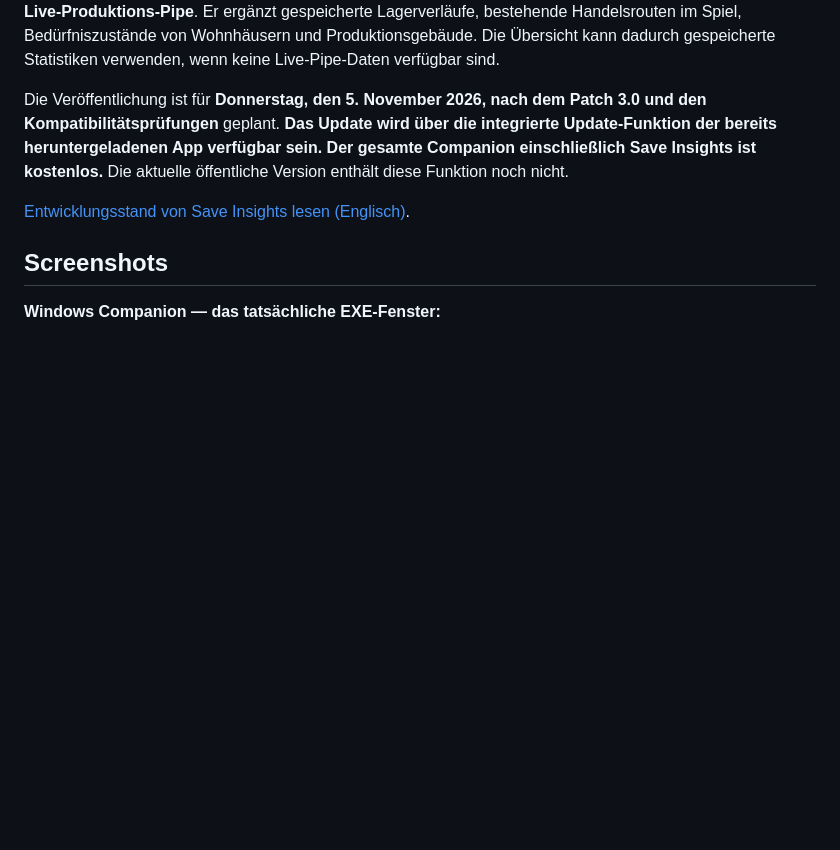
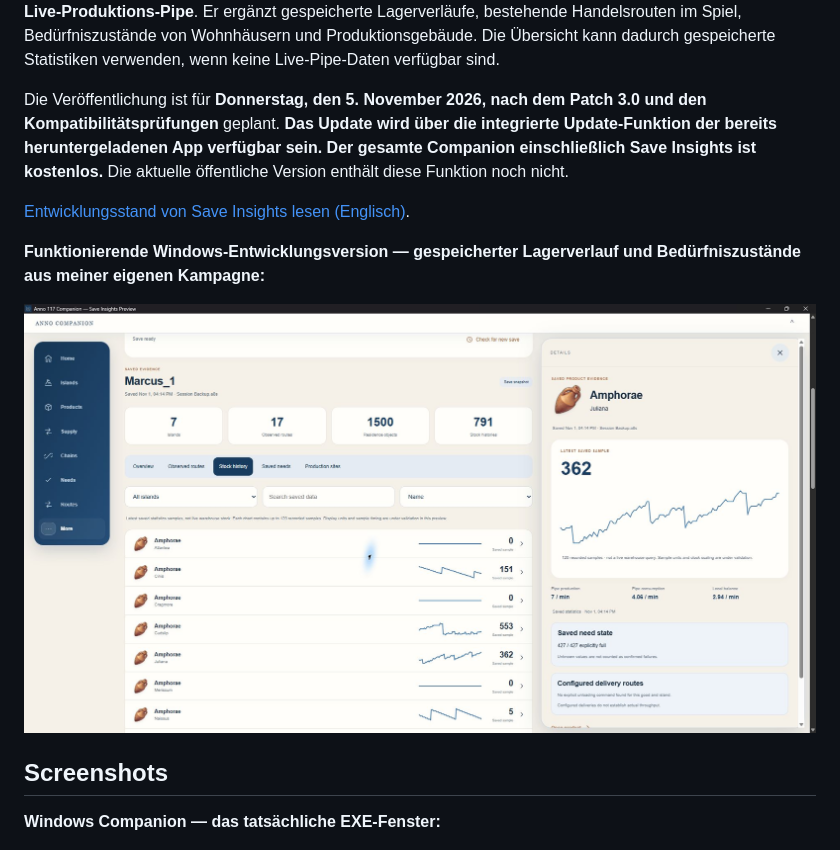
Before and after one commit to oriskoat/anno117companion, a Markdown page: README.de.md, the part around the change. GitHub-like rendering; pictures changed too: .ideas/screenshots/save-insights-stock-history.png (added); blank space fills up the shorter version.

Commit message:
Show actual Save Insights Windows preview screenshots

```diff
--- a/README.de.md
+++ b/README.de.md
@@ -19,6 +19,10 @@ In der Entwicklungsversion läuft bereits ein **funktionierender lokaler Spielst
 Die Veröffentlichung ist für **Donnerstag, den 5. November 2026, nach dem Patch 3.0 und den Kompatibilitätsprüfungen** geplant. **Das Update wird über die integrierte Update-Funktion der bereits heruntergeladenen App verfügbar sein.** **Der gesamte Companion einschließlich Save Insights ist kostenlos.** Die aktuelle öffentliche Version enthält diese Funktion noch nicht.
 
 [Entwicklungsstand von Save Insights lesen (Englisch)](.ideas/save-insights.md).
+
+**Funktionierende Windows-Entwicklungsversion — gespeicherter Lagerverlauf und Bedürfniszustände aus meiner eigenen Kampagne:**
+
+[![Save Insights unter Windows: gespeicherter Lagerverlauf und Bedürfniszustände](.ideas/screenshots/save-insights-stock-history.png)](.ideas/save-insights.md#screenshots-from-the-working-windows-preview)
 
 ## Screenshots
 
```
Also changed, not shown: .ideas/save-insights.md (+22 -0 lines), README.md (+4 -0 lines), .ideas/screenshots/save-insights-overview.png (added), .ideas/screenshots/save-insights-route.png (added).
